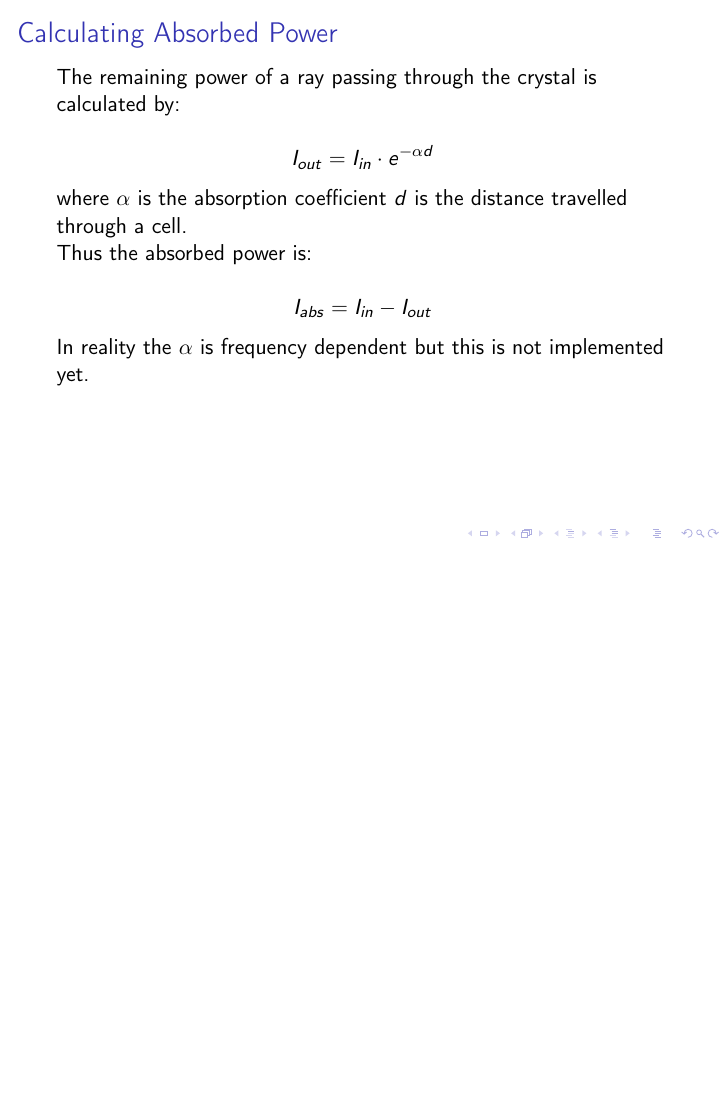
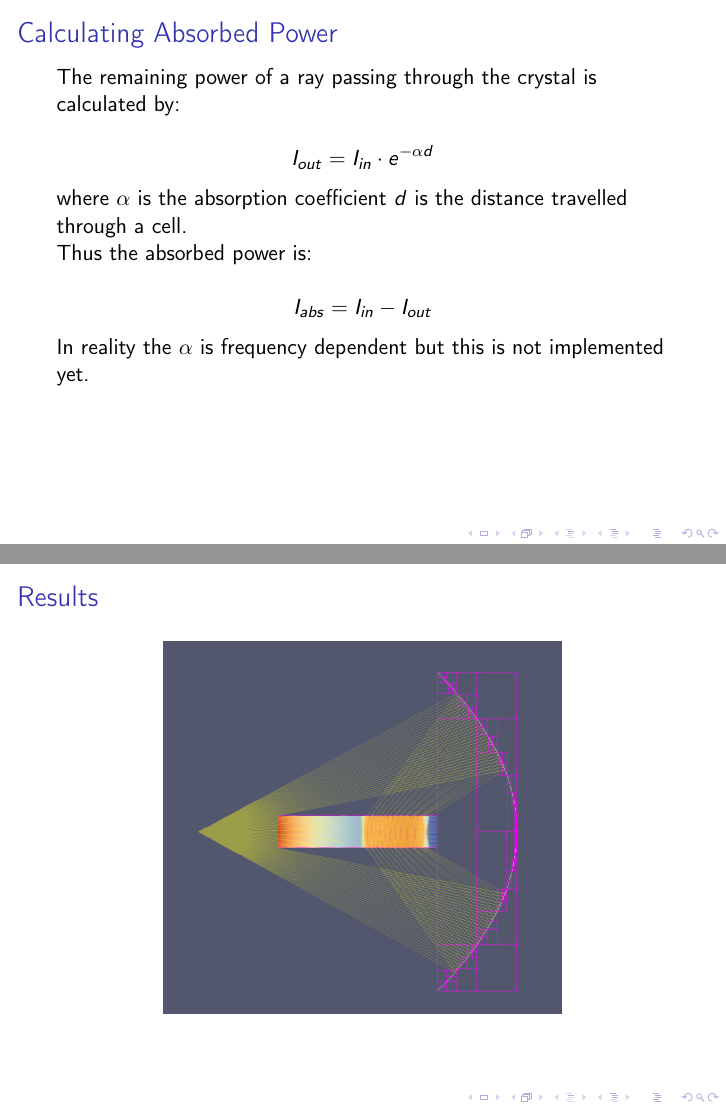
Before and after one commit to meddimeister/laser-raytracer, LaTeX slides (presentation/presentation.tex): page 25 of 33 before the commit and pages 25 and 26 of 34 after it, the two joined at a grey line, the shorter picture padded with empty space. Compiled offline with pdfLaTeX; a LaTeX package or settings file that is missing is left out.

Commit message:
add result

```diff
--- a/presentation/presentation.tex
+++ b/presentation/presentation.tex
@@ -339,6 +339,13 @@
     \end{frame}
 	\section{Outlook for Masters Thesis}
 
+		\begin{frame}[fragile]{Results}
+		\begin{figure}
+		\centering
+		\includegraphics[width=0.65\textwidth]{images/result.png}
+		\end{figure}
+    \end{frame}
+
 		\begin{frame}[fragile]{Outlook}
     \begin{block}{Todo:}
       \begin{enumerate}
```
Also changed, not shown: presentation/images/result.png (added).
